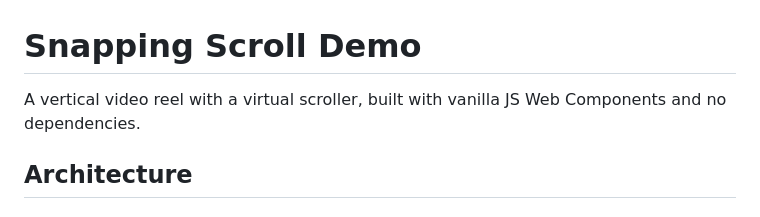
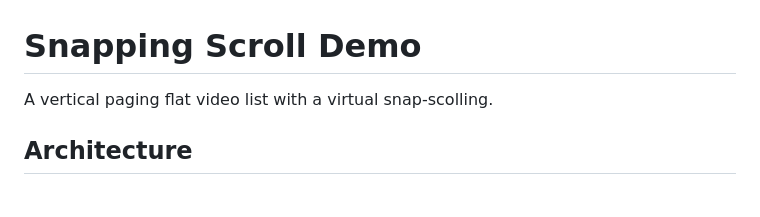
Before and after one commit to MaxSvargal/snapping-scroll, a Markdown page: README.md, the part around the change. Rendered like a GitHub page.

Commit message:
Update README.md to clarify project description
- Revised the project description to specify a vertical paging flat list video with virtual snap-scrolling, enhancing clarity for users.

```diff
--- a/README.md
+++ b/README.md
@@ -1,6 +1,6 @@
 # Snapping Scroll Demo
 
-A vertical video reel with a virtual scroller, built with vanilla JS Web Components and no dependencies.
+A vertical paging flat video list with a virtual snap-scolling.
 
 ## Architecture
 
```
